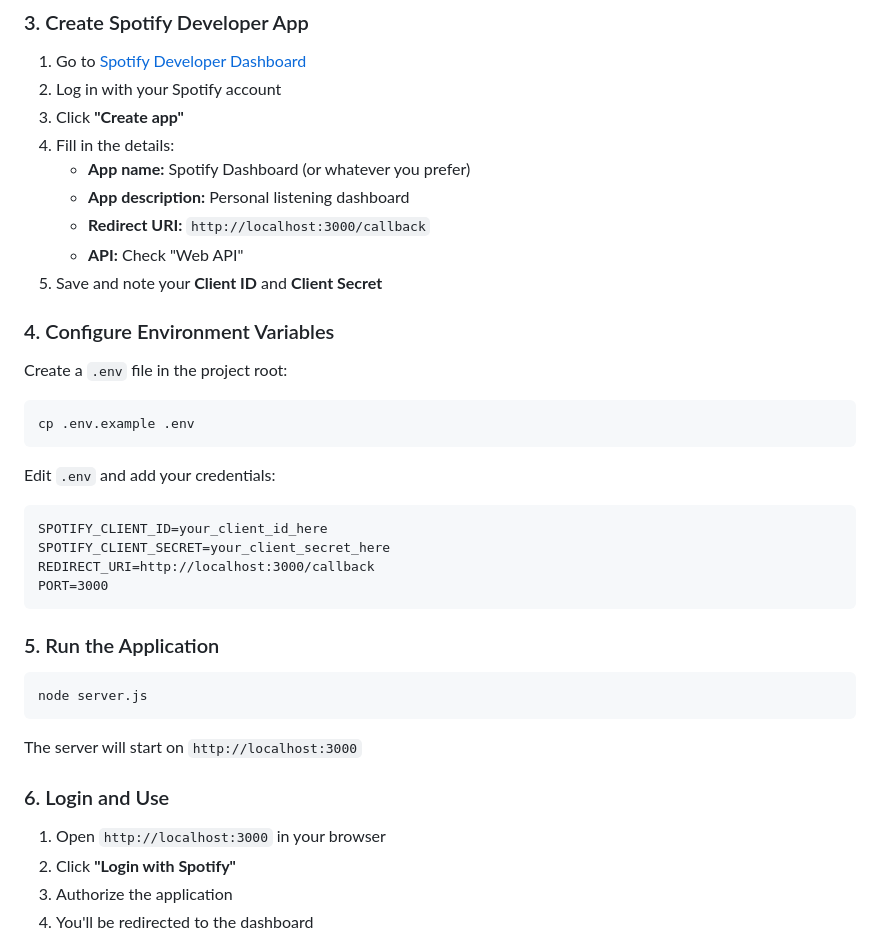
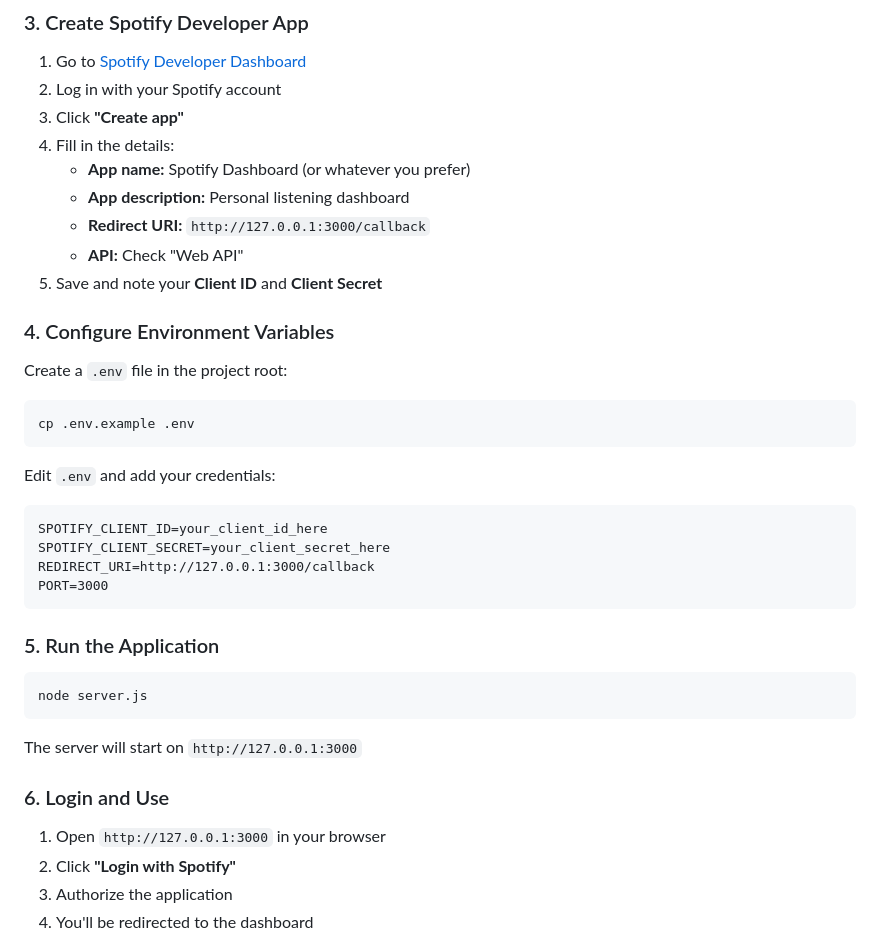
Before and after one commit to mccrackenyyc/spotify-dashboard, a Markdown page: README.md, the part around the change. Rendered like a GitHub page.

Commit message:
docs: readme update

````diff
--- a/README.md
+++ b/README.md
@@ -46,7 +46,7 @@ npm install
 4. Fill in the details:
    - **App name:** Spotify Dashboard (or whatever you prefer)
    - **App description:** Personal listening dashboard
-   - **Redirect URI:** `http://localhost:3000/callback`
+   - **Redirect URI:** `http://127.0.0.1:3000/callback`
    - **API:** Check "Web API"
 5. Save and note your **Client ID** and **Client Secret**
 
@@ -63,7 +63,7 @@ Edit `.env` and add your credentials:
 ```
 SPOTIFY_CLIENT_ID=your_client_id_here
 SPOTIFY_CLIENT_SECRET=your_client_secret_here
-REDIRECT_URI=http://localhost:3000/callback
+REDIRECT_URI=http://127.0.0.1:3000/callback
 PORT=3000
 ```
 
@@ -73,11 +73,11 @@ PORT=3000
 node server.js
 ```
 
-The server will start on `http://localhost:3000`
+The server will start on `http://127.0.0.1:3000`
 
 ### 6. Login and Use
 
-1. Open `http://localhost:3000` in your browser
+1. Open `http://127.0.0.1:3000` in your browser
 2. Click **"Login with Spotify"**
 3. Authorize the application
 4. You'll be redirected to the dashboard
````
